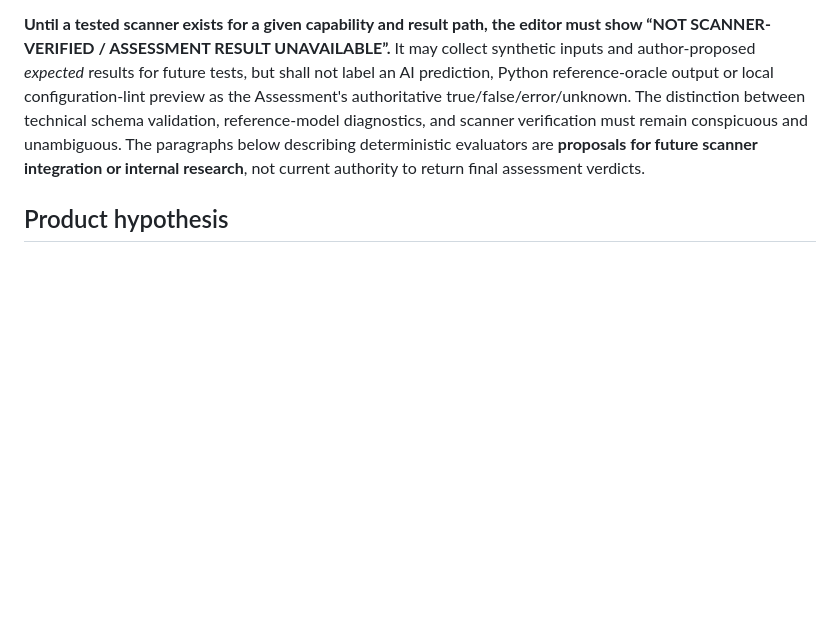
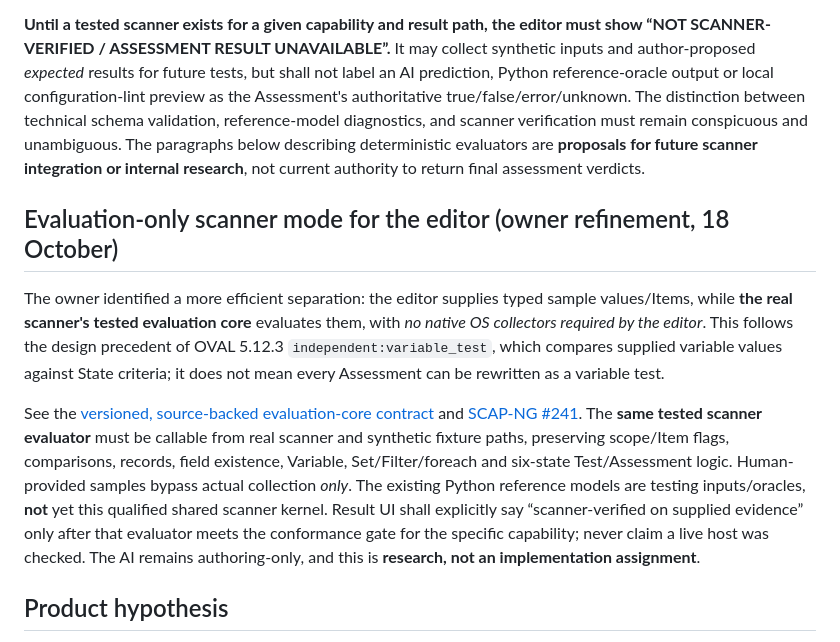
Before and after one commit to vanderpol/scap-ng-editor, a Markdown page: docs/AI-FIRST-AUTHORING-AGENT.md, the part around the change. Rendered like a GitHub page; blank space fills up the shorter version.

Commit message:
docs(#4): scope editor to validated scanner evaluation kernel fed author-supplied Items

```diff
--- a/docs/AI-FIRST-AUTHORING-AGENT.md
+++ b/docs/AI-FIRST-AUTHORING-AGENT.md
@@ -7,6 +7,12 @@
 **AI is for creation and assistance ONLY. AI SHALL NOT decide validity or report assessment results.** A versioned **deterministic validator** may report syntax/schema/reference diagnostics; a **tested SCAP-NG scanner** is the only authority for actual Assessment outcomes against synthetic or real evidence. A human approves source and changes but cannot substitute that approval for independent scanner correctness. The existing Python reference truth tables, narrow Linux/WMI pilots and supplied-Test-expression tests are research aids **not an accepted scanner**.
 
 **Until a tested scanner exists for a given capability and result path, the editor must show “NOT SCANNER-VERIFIED / ASSESSMENT RESULT UNAVAILABLE”.** It may collect synthetic inputs and author-proposed *expected* results for future tests, but shall not label an AI prediction, Python reference-oracle output or local configuration-lint preview as the Assessment's authoritative true/false/error/unknown. The distinction between technical schema validation, reference-model diagnostics, and scanner verification must remain conspicuous and unambiguous. The paragraphs below describing deterministic evaluators are **proposals for future scanner integration or internal research**, not current authority to return final assessment verdicts.
+
+## Evaluation-only scanner mode for the editor (owner refinement, 18 October)
+
+The owner identified a more efficient separation: the editor supplies typed sample values/Items, while **the real scanner's tested evaluation core** evaluates them, with *no native OS collectors required by the editor*. This follows the design precedent of OVAL 5.12.3 `independent:variable_test`, which compares supplied variable values against State criteria; it does not mean every Assessment can be rewritten as a variable test.
+
+See the [versioned, source-backed evaluation-core contract](https://github.com/vanderpol/scap-ng/blob/main/research/assessment-simplification/english-first-04/SCANNER-EVALUATION-CORE-FOR-EDITOR.md) and [SCAP-NG #241](https://github.com/vanderpol/scap-ng/issues/241). The **same tested scanner evaluator** must be callable from real scanner and synthetic fixture paths, preserving scope/Item flags, comparisons, records, field existence, Variable, Set/Filter/foreach and six-state Test/Assessment logic. Human-provided samples bypass actual collection *only*. The existing Python reference models are testing inputs/oracles, **not** yet this qualified shared scanner kernel. Result UI shall explicitly say “scanner-verified on supplied evidence” only after that evaluator meets the conformance gate for the specific capability; never claim a live host was checked. The AI remains authoring-only, and this is **research, not an implementation assignment**.
 
 ## Product hypothesis
 
```
